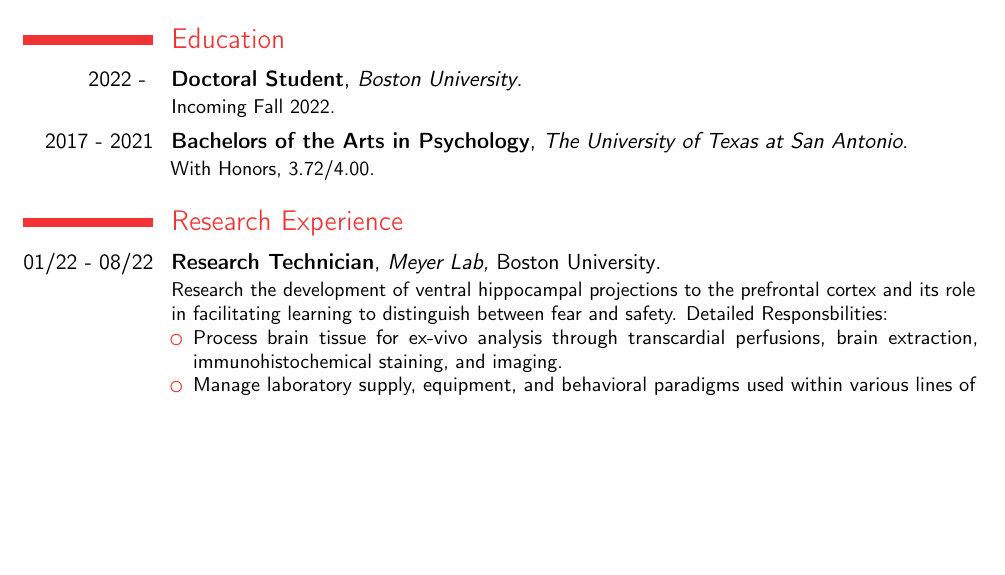
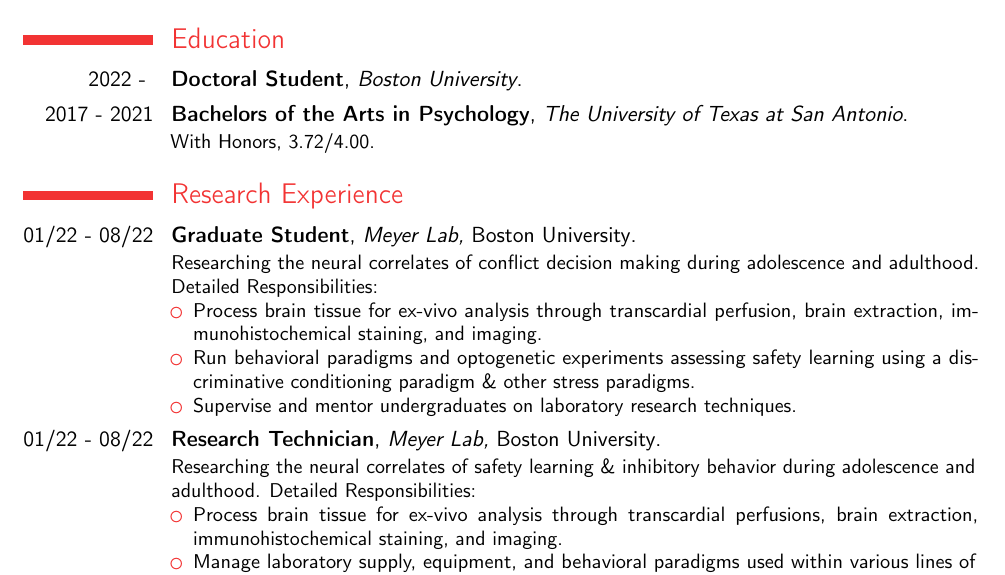
Before and after one commit to witchofizalith/gabriellecv, a LaTeX CV (gabriellecv.tex): part of page 1 of 3, cut so that both start at the same text, the shorter picture padded with empty space. Compiled offline with pdfLaTeX.

Commit message:
Update gabriellecv.tex
check overleaf pls

```diff
--- a/gabriellecv.tex
+++ b/gabriellecv.tex
@@ -31,16 +31,23 @@
 \makecvtitle
 %
 \section{Education}
-    \cventry{2022 - }{Doctoral Student}{Boston University}{}{\textit{}}{Incoming Fall 2022.}
+    \cventry{2022 - }{Doctoral Student}{Boston University}{}{\textit{}}{}
     \cventry{2017 - 2021}{Bachelors of the Arts in Psychology}{The University of Texas at San Antonio}{}{\textit{}}{With Honors, 3.72/4.00.}  % arguments 3 to 6 can be left empty
 
 \section{Research Experience}
-    \cventry{01/22 - 08/22}{Research Technician}{Meyer Lab,}{ Boston University}{}{Research the development of ventral hippocampal projections
-    to the prefrontal cortex and its role in facilitating learning to distinguish between fear and safety. Detailed Responsbilities:%}
+    \cventry{01/22 - 08/22}{Graduate Student}{Meyer Lab,}{ Boston University}{}{Researching the neural correlates of conflict decision making during adolescence and adulthood. Detailed Responsibilities:%}
+    \begin{itemize}
+        \item Process brain tissue for ex-vivo analysis through transcardial perfusion, brain extraction, immunohistochemical staining, and imaging.
+        \item Run behavioral paradigms and optogenetic experiments assessing safety learning using a discriminative conditioning paradigm \& other stress paradigms.
+        \item Supervise and mentor undergraduates on laboratory research techniques.
+    \end{itemize}}
+    \cventry{01/22 - 08/22}{Research Technician}{Meyer Lab,}{ Boston University}{}{Researching the neural correlates of safety learning \& inhibitory behavior during adolescence and adulthood. Detailed Responsibilities:%}
     \begin{itemize}
         \item Process brain tissue for ex-vivo analysis through transcardial perfusions, brain extraction, immunohistochemical staining, and imaging.
         \item Manage laboratory supply, equipment, and behavioral paradigms used within various lines of research.
+        \item Run behavioral paradigms assessing safety learning using a discriminative conditioning paradigm.
         \item Supervise and mentor undergraduates on laboratory research techniques.
+    \end{itemize}}
     \end{itemize}}
     \cventry{04/21 - 12/21}{Research Assistant}{Burgos Lab,}{ University of Texas at San Antonio}{}{Researched the role of ventral hippocampal projections
     to the prefrontal cortex in threat learning \& active avoidance. Detailed Responsibilities: %}
```
